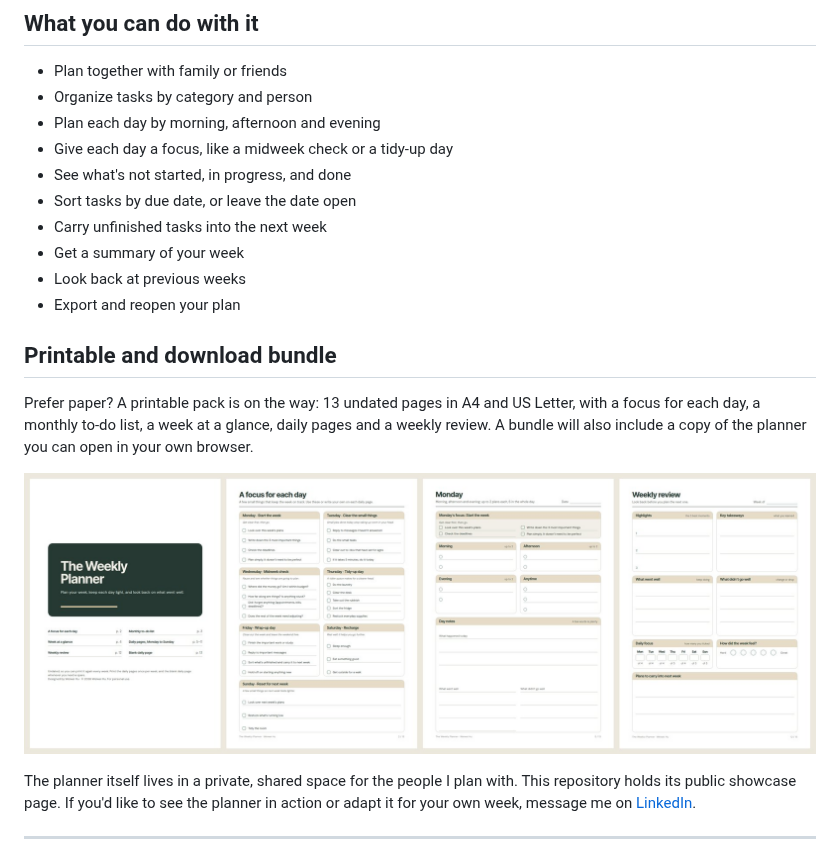
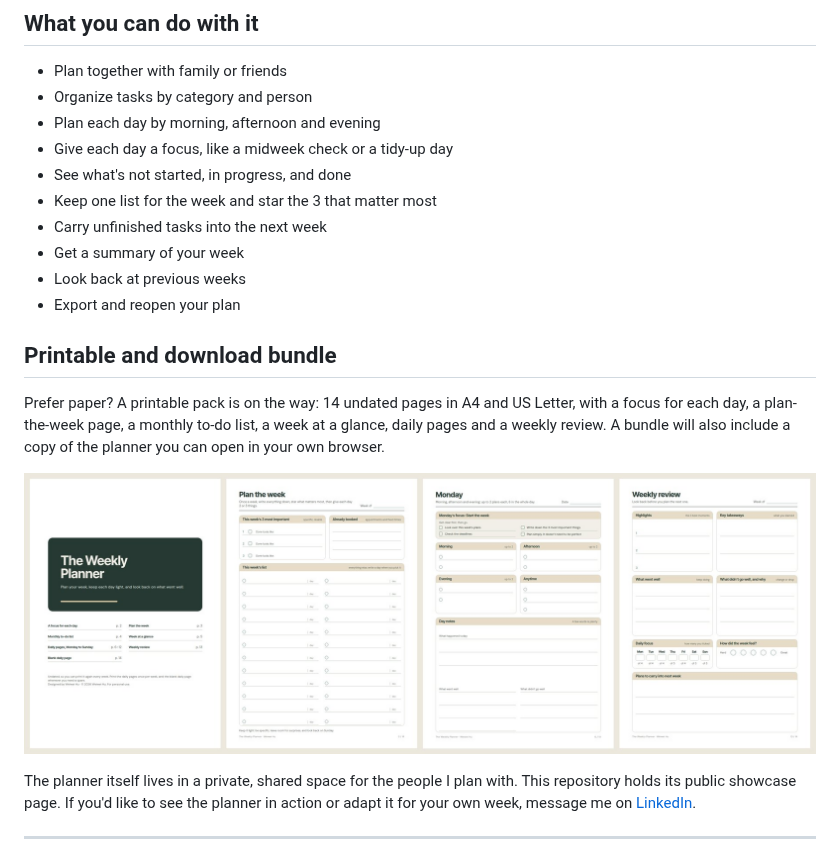
Before and after one commit to wei-wei-hu/the-weekly-planner, a Markdown page: README.md, the part around the change. Rendered like a GitHub page; pictures changed too: printable-preview.jpg.

Commit message:
Showcase: this week's list and the 14-page printable preview
Co-Authored-By: Claude Opus 5.5 <noreply@anthropic.com>
Claude-Session: https://claude.ai/code/session_01VDgZDGuyWY1t5kV3qQKL2N

```diff
--- a/README.md
+++ b/README.md
@@ -13,7 +13,7 @@ Plan your week together, spend less time sending reminders, and see everything y
 - Plan each day by morning, afternoon and evening
 - Give each day a focus, like a midweek check or a tidy-up day
 - See what's not started, in progress, and done
-- Sort tasks by due date, or leave the date open
+- Keep one list for the week and star the 3 that matter most
 - Carry unfinished tasks into the next week
 - Get a summary of your week
 - Look back at previous weeks
@@ -21,7 +21,7 @@ Plan your week together, spend less time sending reminders, and see everything y
 
 ## Printable and download bundle
 
-Prefer paper? A printable pack is on the way: 13 undated pages in A4 and US Letter, with a focus for each day, a monthly to-do list, a week at a glance, daily pages and a weekly review. A bundle will also include a copy of the planner you can open in your own browser.
+Prefer paper? A printable pack is on the way: 14 undated pages in A4 and US Letter, with a focus for each day, a plan-the-week page, a monthly to-do list, a week at a glance, daily pages and a weekly review. A bundle will also include a copy of the planner you can open in your own browser.
 
 ![Four pages from the printable pack](printable-preview.jpg)
 
```
Also changed, not shown: 1 other file.
